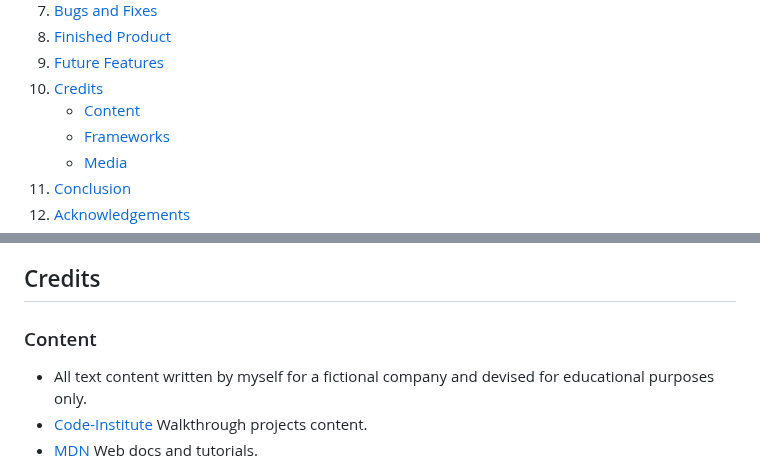
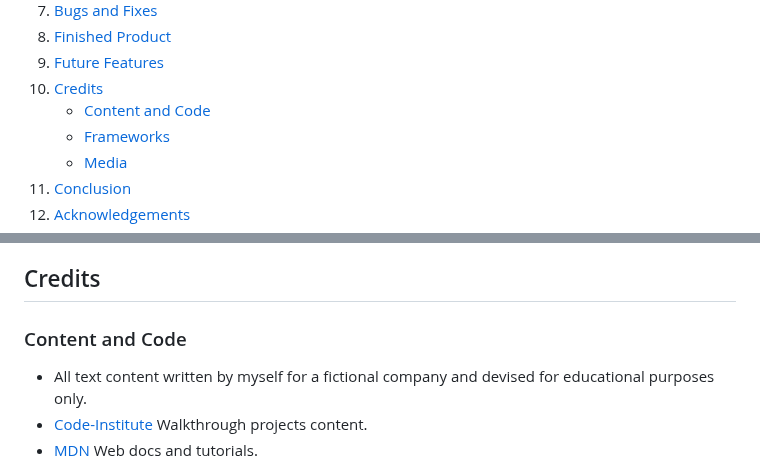
Before and after one commit to sarahmclo/colourway, a Markdown page: README.md, 2 parts joined by grey strips. GitHub-like rendering.

```diff
--- a/README.md
+++ b/README.md
@@ -44,7 +44,7 @@ Welcome to COLOURWAY, Your Colour Analysts. With this site we offer a clean, pra
 8. [Finished Product](#finished-product)
 9. [Future Features](#future-features)
 10. [Credits](#credits)
-    - [Content](#Content)
+    - [Content and Code](#content-and-code)
     - [Frameworks](#frameworks)
     - [Media](#media)
 11. [Conclusion](#conclusion)
@@ -544,7 +544,7 @@ Our finished product is a testament to our dedication to providing a beautiful a
 
 ## Credits <a name="credits"></a>
 
-### Content
+### Content and Code
 
 * All text content written by myself for a fictional company and devised for educational purposes only.
 * [Code-Institute](https://codeinstitute.net/ie/?nab=0) Walkthrough projects content.
```
